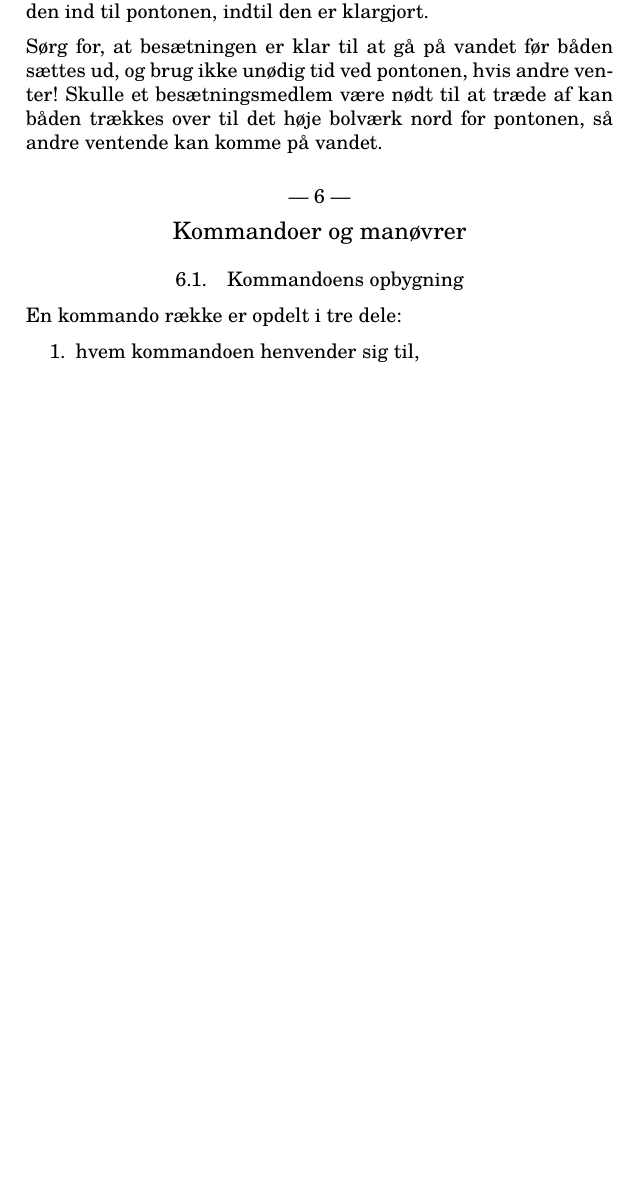
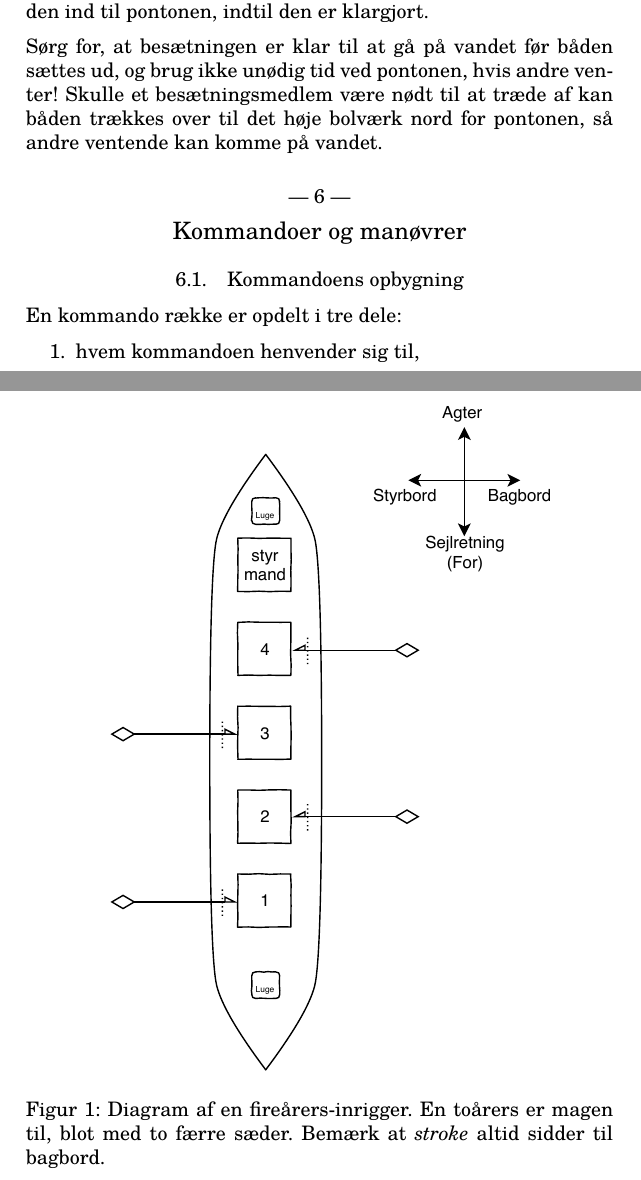
Before and after one commit to martinmch/robog, a LaTeX document (main.tex): part of page 6 of 26 before the commit and two parts of pages 6 and 7 of 27 after it, the two joined at a grey line, cut so that both start at the same text, the shorter picture padded with empty space. Compiled offline with pdfLaTeX.

Commit message:
Add rowboat figure

```diff
--- a/main.tex
+++ b/main.tex
@@ -6,6 +6,8 @@
 \usepackage{parskip}
 \usepackage{tgschola}
 \usepackage{titlesec}
+\usepackage{hyperref}
+\usepackage{graphicx}
 
 \titleformat{\section}[display]
   {\centering\normalfont}{--- \thesection{} ---}{-0.2em}{\large}[]
@@ -130,6 +132,15 @@ hæfter styrmanden for det nye hold for bådens stand.
 Inden turens begyndelse sikrer styrmanden, at mandskabet er skrevet ind i
 roprotokollen, samt at afgangstidspunkt og turens bestemmelsessted er
 anført.
+
+\begin{figure}[htpb]
+    \centering
+    \includegraphics[width=0.8\linewidth]{figs/robaad}
+    \caption{Diagram af en fireårers-inrigger. En toårers er magen til,
+    blot med to færre sæder. Bemærk at \textit{stroke} altid sidder til
+    bagbord.}
+    \label{fig:robaad}
+\end{figure}
 
 \section{Båden sættes ud}
 
```
Also changed, not shown: figs/robaad.pdf (added), figs/robaad.svg (added).
